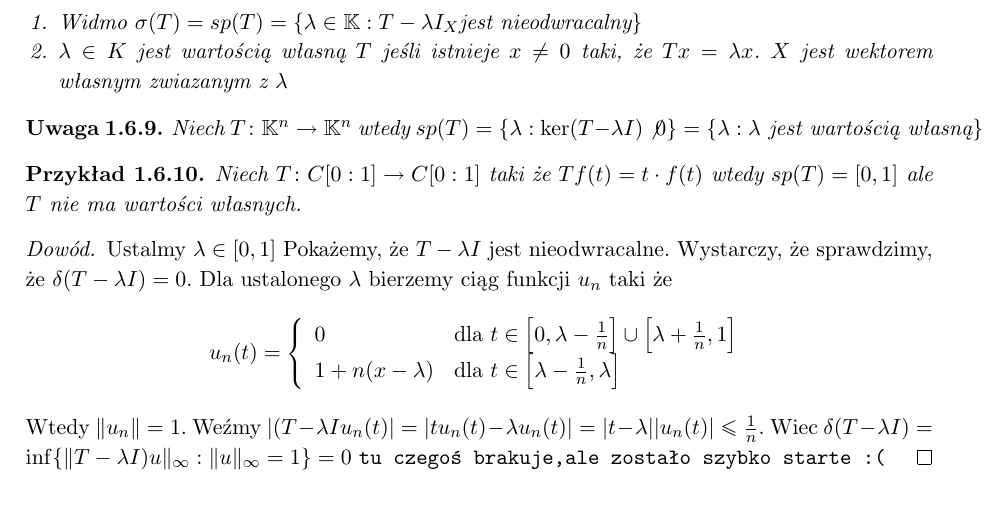
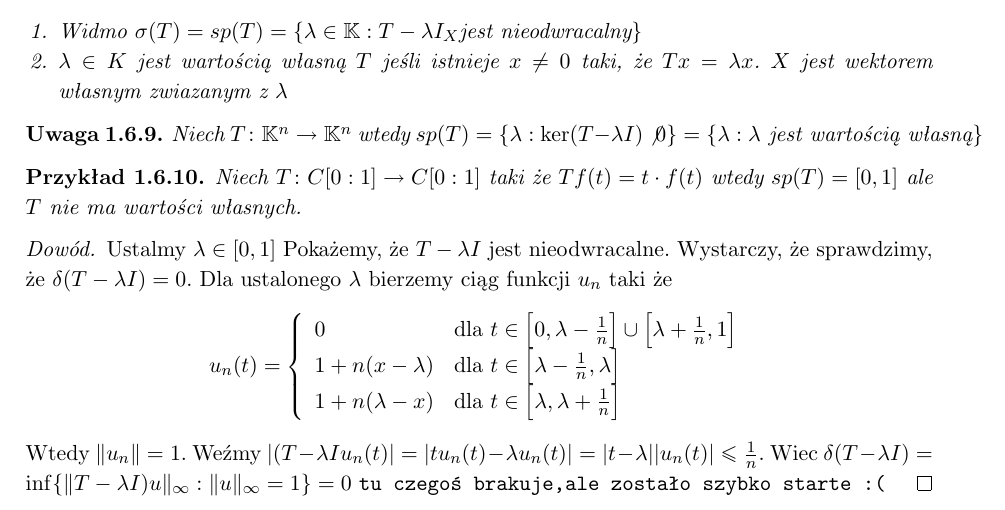
Before and after one commit to Czaki/af, a LaTeX document (af.tex): part of page 11 of 14, cut so that both start at the same text. Compiled offline with pdfLaTeX.

Commit message:
pierwszy commit

```diff
--- a/af.tex
+++ b/af.tex
@@ -523,8 +523,8 @@ $\|S\circ T (X) \|= \| S(T(x))\| \le \|S\|\cdot \|T(x)\| \le \|S\| \cdot \|T\| \
 	$$u_n(t) = \left\{
 		\begin{array}[]{ll}
 		 	0 & \textrm{dla } t \in \left[0,\lambda-\frac{1}{n}\right] \cup \left[ \lambda+\frac{1}{n}, 1 \right]\\
-			1 + n(x -\lambda) & \textrm{dla } t \in \left[ \lambda-\frac{1}{n},\lambda \right]
-			%\texttt{dopisać resztę}
+			1 + n(x -\lambda) & \textrm{dla } t \in \left[ \lambda-\frac{1}{n},\lambda \right]\\
+			1+n(\lambda -x)	& \textrm{dla } t \in \left[ \lambda,\lambda+\frac{1}{n} \right]
 		\end{array}\right.
 	$$
 	Wtedy $\|u_n\|=1$. Weźmy $|(T- \lambda I u_n(t)| = |tu_n(t) - \lambda u_n(t)| = |t-\lambda| |u_n(t)| \le \frac{1}{n}$.
```
